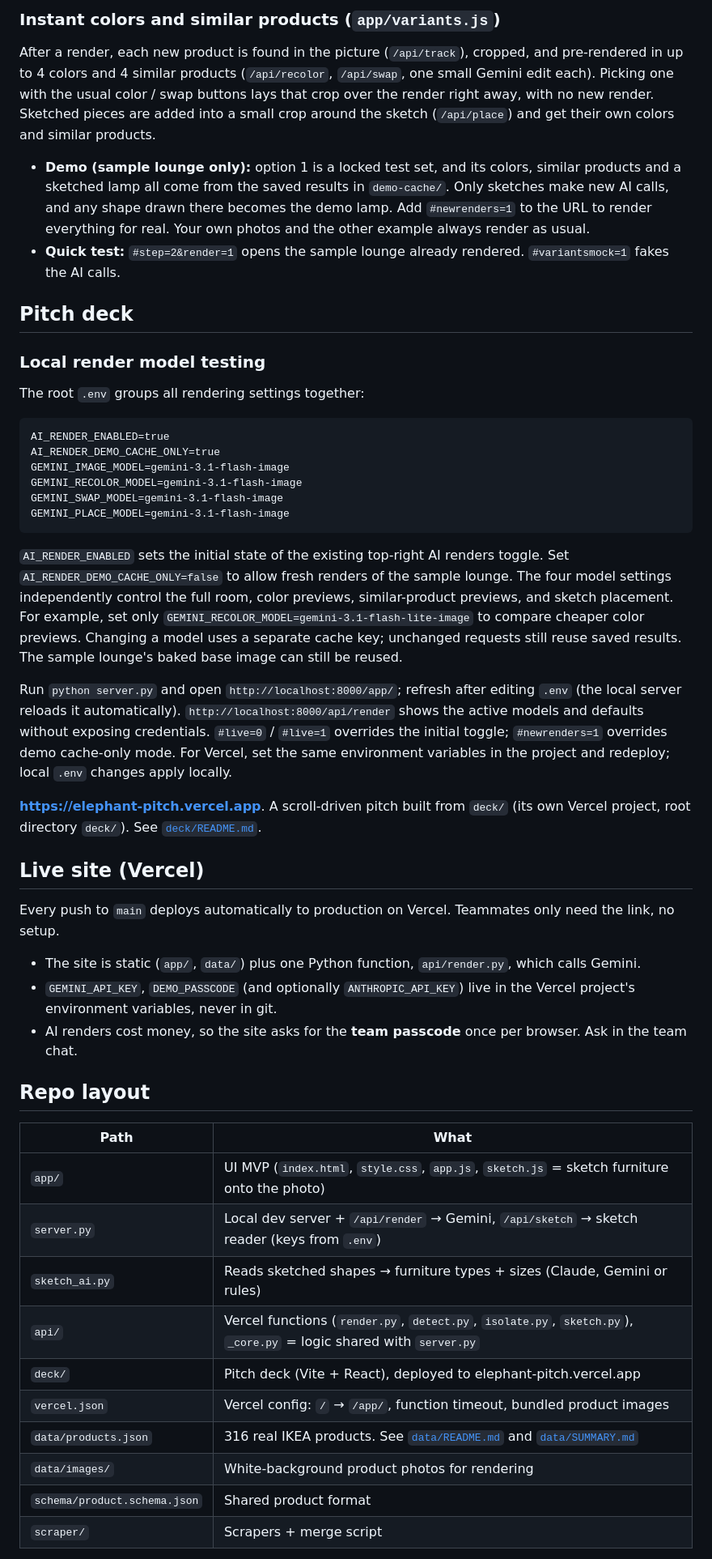
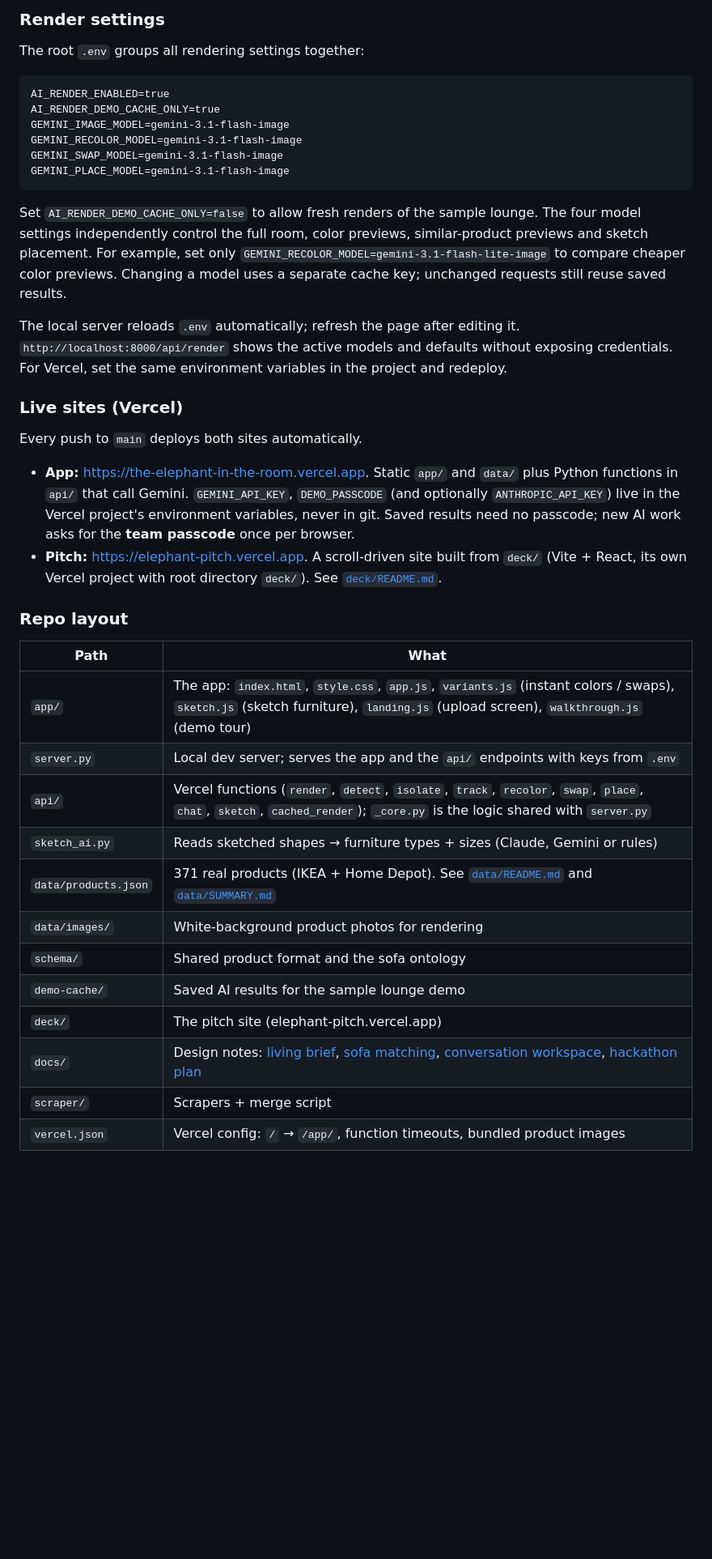
Before and after one commit to chloewantsleep/the-elephant-in-the-room-aec-hackathon-nyc-2026, a Markdown page: README.md, the part around one of its changes. Shown at 81% size. Drawn GitHub-style; blank space fills up the shorter version.

````diff
--- a/README.md
+++ b/README.md
@@ -33,14 +143,5 @@ Plain HTML/CSS/JS reading `data/products.json`, plus `server.py` (Python standar
 
-### Instant colors and similar products (`app/variants.js`)
-
-After a render, each new product is found in the picture (`/api/track`), cropped, and pre-rendered in up to 4 colors and 4 similar products (`/api/recolor`, `/api/swap`, one small Gemini edit each). Picking one with the usual color / swap buttons lays that crop over the render right away, with no new render. Sketched pieces are added into a small crop around the sketch (`/api/place`) and get their own colors and similar products.
-
-- **Demo (sample lounge only):** option 1 is a locked test set, and its colors, similar products and a sketched lamp all come from the saved results in `demo-cache/`. Only sketches make new AI calls, and any shape drawn there becomes the demo lamp. Add `#newrenders=1` to the URL to render everything for real. Your own photos and the other example always render as usual.
-- **Quick test:** `#step=2&render=1` opens the sample lounge already rendered. `#variantsmock=1` fakes the AI calls.
-
-## Pitch deck
-
-### Local render model testing
+### Render settings
 
 The root `.env` groups all rendering settings together:
 
@@ -53,40 +154,31 @@ GEMINI_SWAP_MODEL=gemini-3.1-flash-image
 GEMINI_PLACE_MODEL=gemini-3.1-flash-image
 ```
 
-`AI_RENDER_ENABLED` sets the initial state of the existing top-right AI renders toggle.
-Set `AI_RENDER_DEMO_CACHE_ONLY=false` to allow fresh renders of the sample lounge.
-The four model settings independently control the full room, color previews, similar-product previews,
-and sketch placement. For example, set only `GEMINI_RECOLOR_MODEL=gemini-3.1-flash-lite-image`
-to compare cheaper color previews. Changing a model uses a separate cache key; unchanged requests
-still reuse saved results. The sample lounge's baked base image can still be reused.
+Set `AI_RENDER_DEMO_CACHE_ONLY=false` to allow fresh renders of the sample lounge. The four model settings independently control the full room, color previews, similar-product previews and sketch placement. For example, set only `GEMINI_RECOLOR_MODEL=gemini-3.1-flash-lite-image` to compare cheaper color previews. Changing a model uses a separate cache key; unchanged requests still reuse saved results.
 
-Run `python server.py` and open `http://localhost:8000/app/`; refresh after editing `.env`
-(the local server reloads it automatically). `http://localhost:8000/api/render` shows the active
-models and defaults without exposing credentials. `#live=0` / `#live=1` overrides the initial toggle;
-`#newrenders=1` overrides demo cache-only mode. For Vercel, set the same environment variables
-in the project and redeploy; local `.env` changes apply locally.
+The local server reloads `.env` automatically; refresh the page after editing it. `http://localhost:8000/api/render` shows the active models and defaults without exposing credentials. For Vercel, set the same environment variables in the project and redeploy.
 
-**https://elephant-pitch.vercel.app**. A scroll-driven pitch built from `deck/` (its own Vercel project, root directory `deck/`). See [`deck/README.md`](deck/README.md).
+### Live sites (Vercel)
 
-## Live site (Vercel)
+Every push to `main` deploys both sites automatically.
 
-Every push to `main` deploys automatically to production on Vercel. Teammates only need the link, no setup.
-- The site is static (`app/`, `data/`) plus one Python function, `api/render.py`, which calls Gemini.
-- `GEMINI_API_KEY`, `DEMO_PASSCODE` (and optionally `ANTHROPIC_API_KEY`) live in the Vercel project's environment variables, never in git.
-- AI renders cost money, so the site asks for the **team passcode** once per browser. Ask in the team chat.
+- **App:** https://the-elephant-in-the-room.vercel.app. Static `app/` and `data/` plus Python functions in `api/` that call Gemini. `GEMINI_API_KEY`, `DEMO_PASSCODE` (and optionally `ANTHROPIC_API_KEY`) live in the Vercel project's environment variables, never in git. Saved results need no passcode; new AI work asks for the **team passcode** once per browser.
+- **Pitch:** https://elephant-pitch.vercel.app. A scroll-driven site built from `deck/` (Vite + React, its own Vercel project with root directory `deck/`). See [`deck/README.md`](deck/README.md).
 
-## Repo layout
+### Repo layout
 
 | Path | What |
 |---|---|
-| `app/` | UI MVP (`index.html`, `style.css`, `app.js`, `sketch.js` = sketch furniture onto the photo) |
-| `server.py` | Local dev server + `/api/render` → Gemini, `/api/sketch` → sketch reader (keys from `.env`) |
+| `app/` | The app: `index.html`, `style.css`, `app.js`, `variants.js` (instant colors / swaps), `sketch.js` (sketch furniture), `landing.js` (upload screen), `walkthrough.js` (demo tour) |
+| `server.py` | Local dev server; serves the app and the `api/` endpoints with keys from `.env` |
+| `api/` | Vercel functions (`render`, `detect`, `isolate`, `track`, `recolor`, `swap`, `place`, `chat`, `sketch`, `cached_render`); `_core.py` is the logic shared with `server.py` |
 | `sketch_ai.py` | Reads sketched shapes → furniture types + sizes (Claude, Gemini or rules) |
-| `api/` | Vercel functions (`render.py`, `detect.py`, `isolate.py`, `sketch.py`), `_core.py` = logic shared with `server.py` |
-| `deck/` | Pitch deck (Vite + React), deployed to elephant-pitch.vercel.app |
-| `vercel.json` | Vercel config: `/` → `/app/`, function timeout, bundled product images |
-| `data/products.json` | 316 real IKEA products. See [`data/README.md`](data/README.md) and [`data/SUMMARY.md`](data/SUMMARY.md) |
+| `data/products.json` | 371 real products (IKEA + Home Depot). See [`data/README.md`](data/README.md) and [`data/SUMMARY.md`](data/SUMMARY.md) |
 | `data/images/` | White-background product photos for rendering |
-| `schema/product.schema.json` | Shared product format |
+| `schema/` | Shared product format and the sofa ontology |
+| `demo-cache/` | Saved AI results for the sample lounge demo |
+| `deck/` | The pitch site (elephant-pitch.vercel.app) |
+| `docs/` | Design notes: [living brief](docs/living-brief.md), [sofa matching](docs/sofa-matching.md), [conversation workspace](docs/conversation-workspace.md), [hackathon plan](docs/hackathon-plan.md) |
 | `scraper/` | Scrapers + merge script |
+| `vercel.json` | Vercel config: `/` → `/app/`, function timeouts, bundled product images |
 
````
Also changed, not shown: other parts of README.md (+131 -164 lines), docs/hackathon-plan.md (added, +118 -0 lines), docs/readme/app.jpg (added), docs/readme/hero.jpg (added), docs/readme/how.jpg (added), docs/readme/talk.jpg (added), docs/readme/vs.jpg (added).
